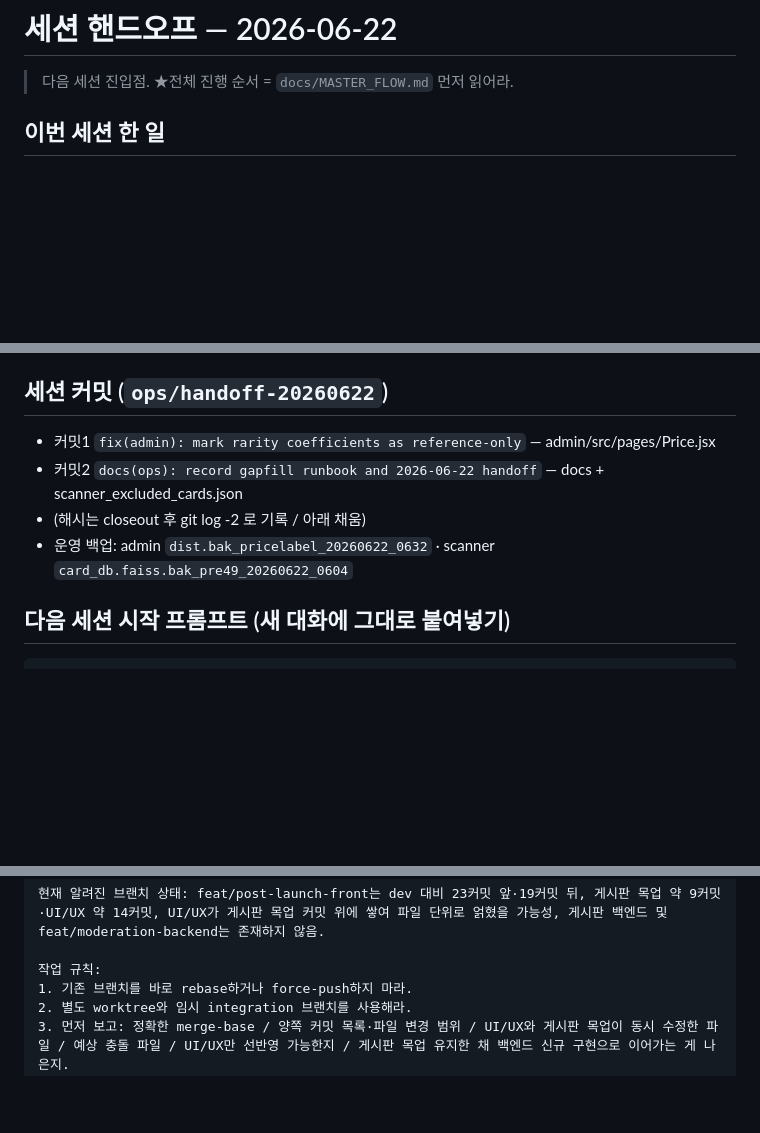
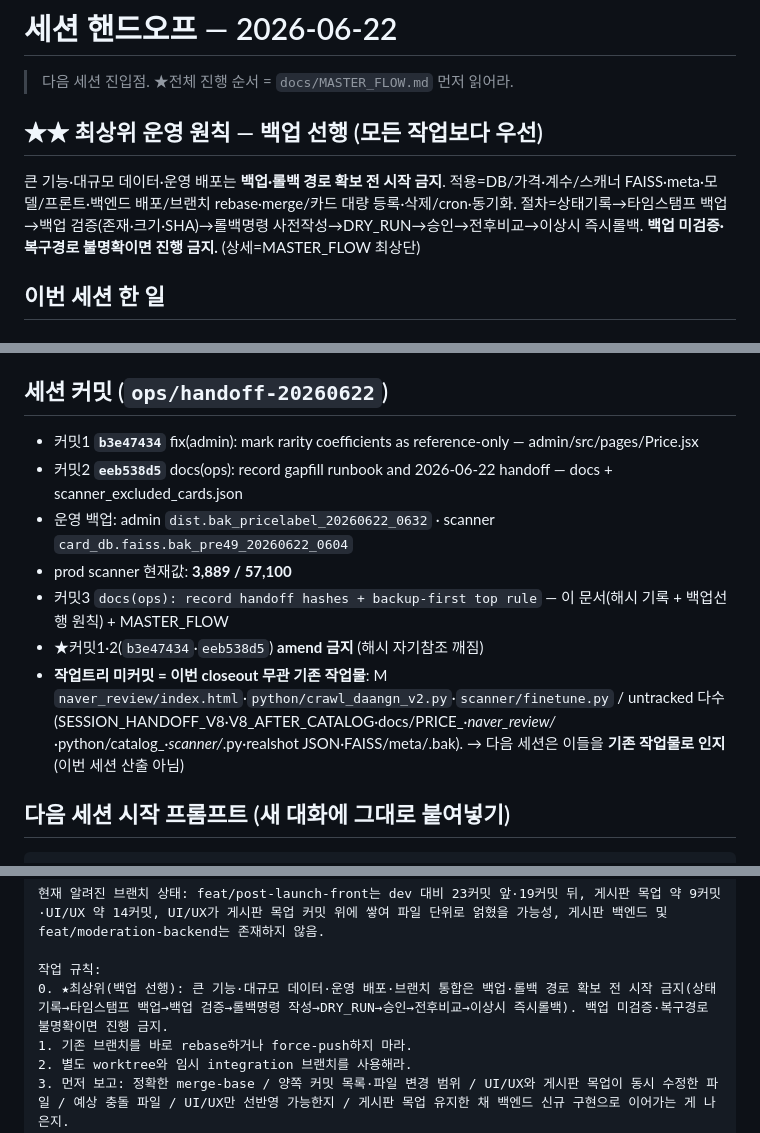
Before and after one commit to nightfury9424/pokemon-card-app, a Markdown page: docs/SESSION_HANDOFF_20260622.md, 3 parts joined by grey strips. GitHub-like rendering; blank space fills up the shorter version.

Commit message:
docs(ops): record handoff hashes + backup-first top rule
- SESSION_HANDOFF: 커밋 해시(b3e47434/eeb538d5) + 작업트리 미커밋 현황 기록
- 최상위 운영 원칙 '백업 선행'을 MASTER_FLOW/핸드오프/다음세션 프롬프트에 추가

Co-Authored-By: Claude Opus 4.8 <noreply@anthropic.com>

````diff
--- a/docs/SESSION_HANDOFF_20260622.md
+++ b/docs/SESSION_HANDOFF_20260622.md
@@ -1,6 +1,9 @@
 # 세션 핸드오프 — 2026-06-22
 
 > 다음 세션 진입점. ★전체 진행 순서 = `docs/MASTER_FLOW.md` 먼저 읽어라.
+
+## ★★ 최상위 운영 원칙 — 백업 선행 (모든 작업보다 우선)
+큰 기능·대규모 데이터·운영 배포는 **백업·롤백 경로 확보 전 시작 금지**. 적용=DB/가격·계수/스캐너 FAISS·meta·모델/프론트·백엔드 배포/브랜치 rebase·merge/카드 대량 등록·삭제/cron·동기화. 절차=상태기록→타임스탬프 백업→백업 검증(존재·크기·SHA)→롤백명령 사전작성→DRY_RUN→승인→전후비교→이상시 즉시롤백. **백업 미검증·복구경로 불명확이면 진행 금지.** (상세=MASTER_FLOW 최상단)
 
 ## 이번 세션 한 일
 
@@ -53,10 +56,13 @@
 - `scanner/scanner_excluded_cards.json` (보류 4장 allowlist)
 
 ## 세션 커밋 (`ops/handoff-20260622`)
-- 커밋1 `fix(admin): mark rarity coefficients as reference-only` — admin/src/pages/Price.jsx
-- 커밋2 `docs(ops): record gapfill runbook and 2026-06-22 handoff` — docs + scanner_excluded_cards.json
-- (해시는 closeout 후 git log -2 로 기록 / 아래 채움)
+- 커밋1 **`b3e47434`** fix(admin): mark rarity coefficients as reference-only — admin/src/pages/Price.jsx
+- 커밋2 **`eeb538d5`** docs(ops): record gapfill runbook and 2026-06-22 handoff — docs + scanner_excluded_cards.json
 - 운영 백업: admin `dist.bak_pricelabel_20260622_0632` · scanner `card_db.faiss.bak_pre49_20260622_0604`
+- prod scanner 현재값: **3,889 / 57,100**
+- 커밋3 `docs(ops): record handoff hashes + backup-first top rule` — 이 문서(해시 기록 + 백업선행 원칙) + MASTER_FLOW
+- ★커밋1·2(`b3e47434`·`eeb538d5`) **amend 금지** (해시 자기참조 깨짐)
+- **작업트리 미커밋 = 이번 closeout 무관 기존 작업물**: M `naver_review/index.html`·`python/crawl_daangn_v2.py`·`scanner/finetune.py` / untracked 다수(SESSION_HANDOFF_V8·V8_AFTER_CATALOG·docs/PRICE_*·naver_review/*·python/catalog_*·scanner/*.py·realshot JSON·FAISS/meta/.bak). → 다음 세션은 이들을 **기존 작업물로 인지**(이번 세션 산출 아님)
 
 ## 다음 세션 시작 프롬프트 (새 대화에 그대로 붙여넣기)
 ```
@@ -81,6 +87,7 @@
 현재 알려진 브랜치 상태: feat/post-launch-front는 dev 대비 23커밋 앞·19커밋 뒤, 게시판 목업 약 9커밋·UI/UX 약 14커밋, UI/UX가 게시판 목업 커밋 위에 쌓여 파일 단위로 얽혔을 가능성, 게시판 백엔드 및 feat/moderation-backend는 존재하지 않음.
 
 작업 규칙:
+0. ★최상위(백업 선행): 큰 기능·대규모 데이터·운영 배포·브랜치 통합은 백업·롤백 경로 확보 전 시작 금지(상태기록→타임스탬프 백업→백업 검증→롤백명령 작성→DRY_RUN→승인→전후비교→이상시 즉시롤백). 백업 미검증·복구경로 불명확이면 진행 금지.
 1. 기존 브랜치를 바로 rebase하거나 force-push하지 마라.
 2. 별도 worktree와 임시 integration 브랜치를 사용해라.
 3. 먼저 보고: 정확한 merge-base / 양쪽 커밋 목록·파일 변경 범위 / UI/UX와 게시판 목업이 동시 수정한 파일 / 예상 충돌 파일 / UI/UX만 선반영 가능한지 / 게시판 목업 유지한 채 백엔드 신규 구현으로 이어가는 게 나은지.
````
Also changed, not shown: docs/MASTER_FLOW.md (+6 -0 lines).
